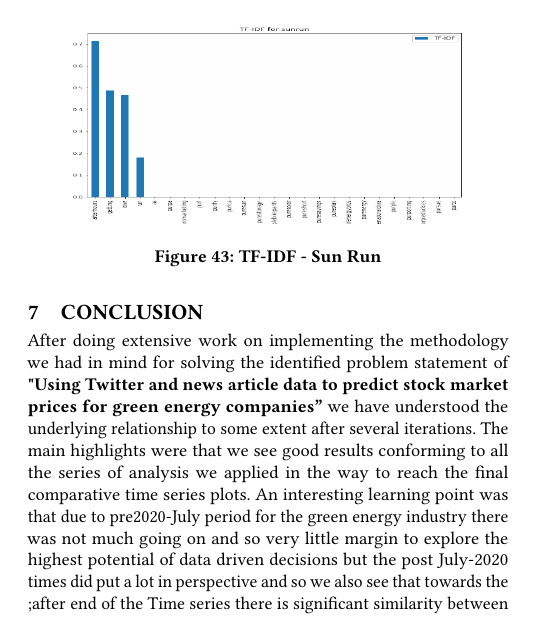
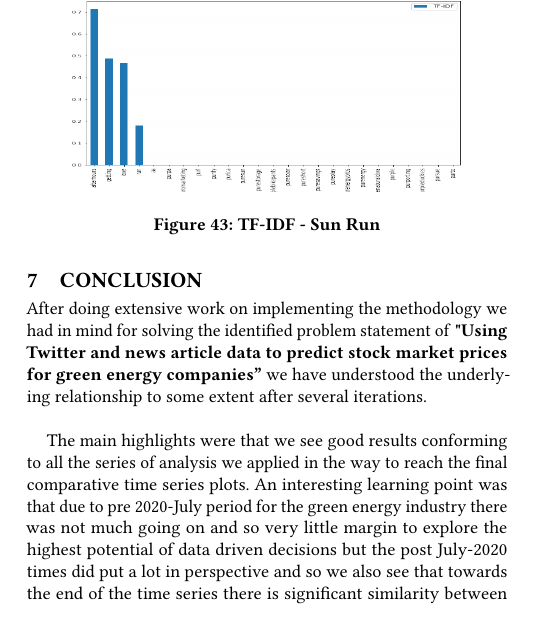
Before and after one commit to jlroldanroldan/BDS-Project-Report-Repo, a LaTeX paper (main.tex): part of one column of page 11 of 12, cut so that both start at the same text. Compiled offline with pdfLaTeX.

Commit message:
working on conclusion

```diff
--- a/main.tex
+++ b/main.tex
@@ -821,7 +821,11 @@ Top 20 key words for each company have been computed but it varies depending on
 % ========================================================
 \section{Conclusion}
 % ========================================================
-After doing extensive work on implementing the methodology we had in mind for solving the identified problem statement of \textbf{"Using Twitter and news article data to predict stock market prices for green energy companies”} we have understood the underlying relationship to some extent after several iterations. The main highlights were that we see good results conforming to all the series of analysis we applied in the way to reach the final comparative time series plots. An interesting learning point was that due to pre2020-July period for the green energy industry there was not much going on and so very little margin to explore the highest potential of data driven decisions but the post July-2020 times did put a lot in perspective and so we also see that towards the ;after end of the Time series there is significant similarity between the closing stock prices and the popularity and sentiment measures. There was similarity and this similarity in trend had to be validated using to know whether the metrics that we are testing are the ones actually causing the change as well or not, this was done using Granger Causality and we were hence able to conclude from the results of Granger Causality analysis that our metrics are indeed the Granger Cause for the rise and fall which gives us immense power to manipulate this predictive insight and use it refined data driven decision that are better than intuition of investors and if not even better, they complement their intuition as well. Another learning point it highlight is that the causation pattern indeed is not exactly similarly driven for every company in regard to stock prices, for some its extremely aligned like Plug Power and Sun Power( Fig 31 a and b) whereas for others its matching the pace to some extent. Hence, we would say that this series of analysis proves to be quite useful and can be further refined and tuned to perform better. We can also tune it in ways that since we have been able to include multiple sentiments we might discover further groups within the green energy industry such that one groups corresponds well and is predictively driven by maybe the positive sentiment whereas the other group by the negative one. The potential to come up with new measure against the closing price and finding sub-groupings within the green energy companies lies as further opportunities to take this project ahead.
+After doing extensive work on implementing the methodology we had in mind for solving the identified problem statement of \textbf{"Using Twitter and news article data to predict stock market prices for green energy companies”} we have understood the underlying relationship to some extent after several iterations. \newline
+
+The main highlights were that we see good results conforming to all the series of analysis we applied in the way to reach the final comparative time series plots. An interesting learning point was that due to pre 2020-July period for the green energy industry there was not much going on and so very little margin to explore the highest potential of data driven decisions but the post July-2020 times did put a lot in perspective and so we also see that towards the end of the time series there is significant similarity between the closing stock prices and the popularity and sentiment measures. \newline
+
+There was similarity and this similarity in trend had to be validated using to know whether the metrics that we are testing are the ones actually causing the change as well or not, this was done using Granger Causality and we were hence able to conclude from the results of Granger Causality analysis that our metrics are indeed the Granger Cause for the rise and fall which gives us immense power to manipulate this predictive insight and use it refined data driven decision that are better than intuition of investors and if not even better, they complement their intuition as well. Another learning point it highlight is that the causation pattern indeed is not exactly similarly driven for every company in regard to stock prices, for some its extremely aligned like Plug Power and Sun Power( Fig 31 a and b) whereas for others its matching the pace to some extent. Hence, we would say that this series of analysis proves to be quite useful and can be further refined and tuned to perform better. We can also tune it in ways that since we have been able to include multiple sentiments we might discover further groups within the green energy industry such that one groups corresponds well and is predictively driven by maybe the positive sentiment whereas the other group by the negative one. The potential to come up with new measure against the closing price and finding sub-groupings within the green energy companies lies as further opportunities to take this project ahead.
 
 
 
```
